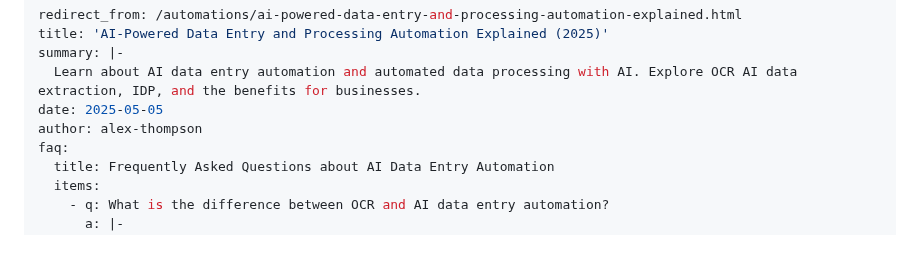
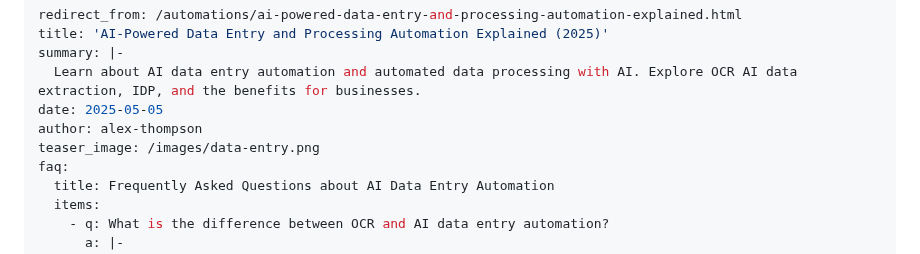
Before and after one commit to sitehowtoguides/ai-tech-insights-site, a Markdown page: automations/ai-powered-data-entry-and-processing-automation-explained.md, the part around the change. Drawn GitHub-style.

```diff
--- a/automations/ai-powered-data-entry-and-processing-automation-explained.md
+++ b/automations/ai-powered-data-entry-and-processing-automation-explained.md
@@ -5,6 +5,7 @@ summary: |-
   Learn about AI data entry automation and automated data processing with AI. Explore OCR AI data extraction, IDP, and the benefits for businesses.
 date: 2025-05-05
 author: alex-thompson
+teaser_image: /images/data-entry.png
 faq:
   title: Frequently Asked Questions about AI Data Entry Automation
   items:
```
